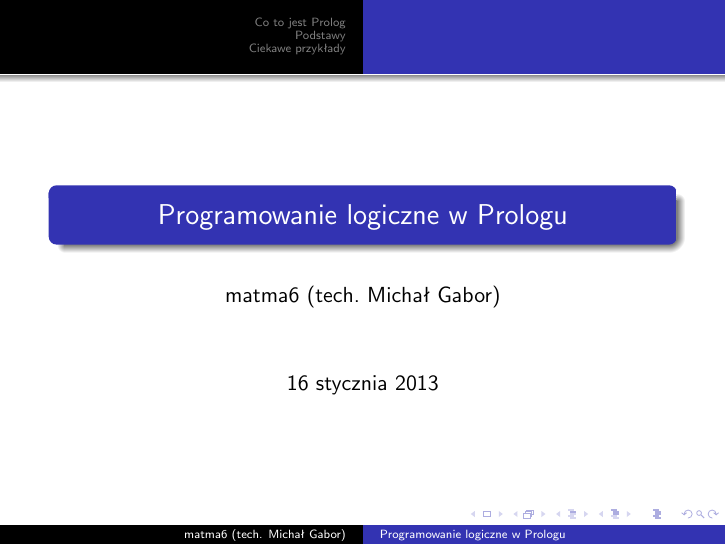
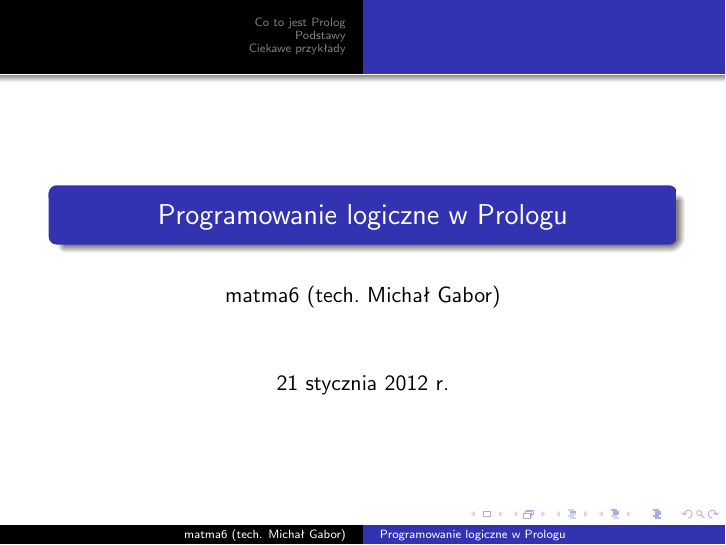
Before and after one commit to damjes/prolog-prezentacja, LaTeX slides (prolog.tex): page 1 of 36. The pictures show the PDF file prolog.pdf that the author committed with the source.

Commit message:
Zmiana daty w prezentacji

```diff
--- a/prolog.tex
+++ b/prolog.tex
@@ -9,6 +9,7 @@
 %\usepackage{color}
 \author{matma6 (tech. Michał Gabor)}
 \title{Programowanie logiczne w Prologu}
+\date{21 stycznia 2012 r.}
 \lstset{language=Prolog}
 \begin{document}
 \begin{frame}
```
Also changed, not shown: prolog.pdf.
